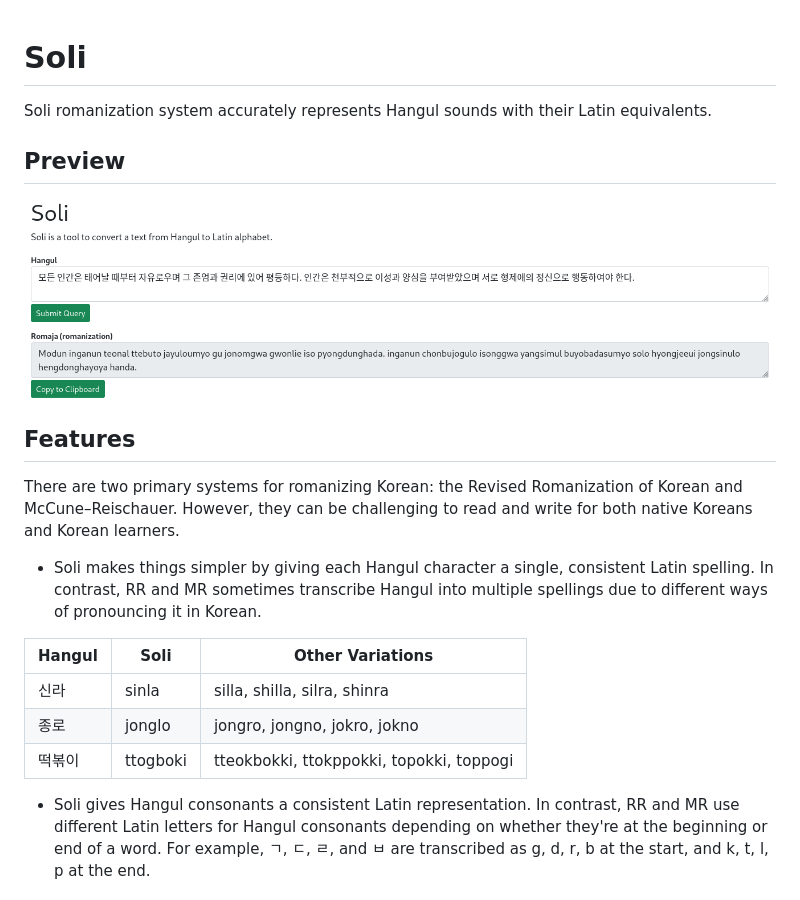
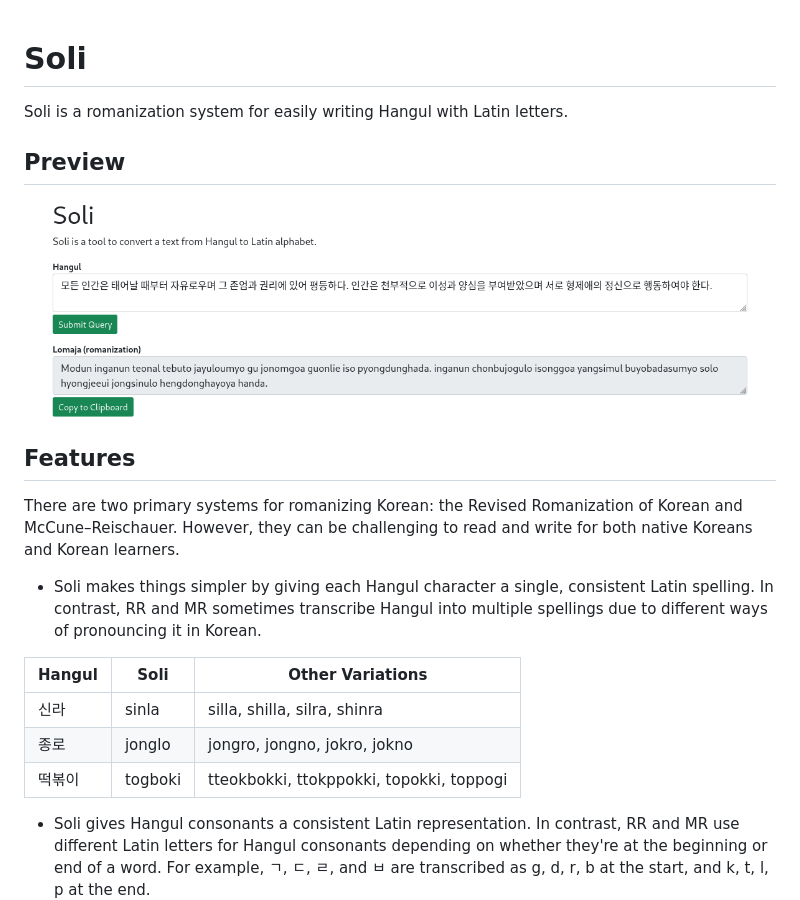
Before and after one commit to 7ae/soli, a Markdown page: README.md, the part around the change printed below. GitHub-like rendering; pictures changed too: docs/assets/img/preview.png.

```diff
--- a/README.md
+++ b/README.md
@@ -1,7 +1,6 @@
-
 # Soli
 
-Soli romanization system accurately represents Hangul sounds with their Latin equivalents.
+Soli is a romanization system for easily writing Hangul with Latin letters.
 
 ## Preview
 
@@ -13,11 +12,11 @@ There are two primary systems for romanizing Korean: the Revised Romanization of
 
 - Soli makes things simpler by giving each Hangul character a single, consistent Latin spelling. In contrast, RR and MR sometimes transcribe Hangul into multiple spellings due to different ways of pronouncing it in Korean.
 
-Hangul | Soli | Other Variations
---- | --- | ---
-신라 | sinla | silla, shilla, silra, shinra
-종로 | jonglo | jongro, jongno, jokro, jokno
-떡볶이 | ttogboki | tteokbokki, ttokppokki, topokki, toppogi
+| Hangul | Soli    | Other Variations                         |
+| ------ | ------- | ---------------------------------------- |
+| 신라   | sinla   | silla, shilla, silra, shinra             |
+| 종로   | jonglo  | jongro, jongno, jokro, jokno             |
+| 떡볶이 | togboki | tteokbokki, ttokppokki, topokki, toppogi |
 
 - Soli gives Hangul consonants a consistent Latin representation. In contrast, RR and MR use different Latin letters for Hangul consonants depending on whether they're at the beginning or end of a word. For example, ㄱ, ㄷ, ㄹ, and ㅂ are transcribed as g, d, r, b at the start, and k, t, l, p at the end.
 - Soli simplifies things by using the same Latin spelling for similar vowels: ㅜ/ㅡ become u, ㅐ/ㅔ become e, ㅒ/ㅖ become ye, ㅙ/ㅚ/ㅞ become oe, and ᅱ/ᅴ become ui. In contrast, RR adds 'a' or 'e' to certain vowels: ㅡ becomes eu, ㅐ becomes ae, and ᅫ becomes wae. This can be confusing and cause people to misread ㅡ as eh-u and ㅐ as ah-eh.
```
Also changed, not shown: other parts of README.md (+42 -34 lines), 3 other files.
